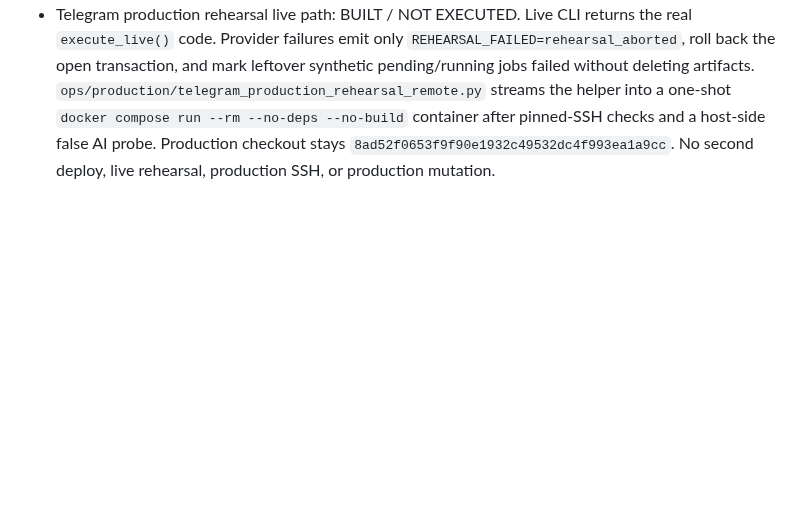
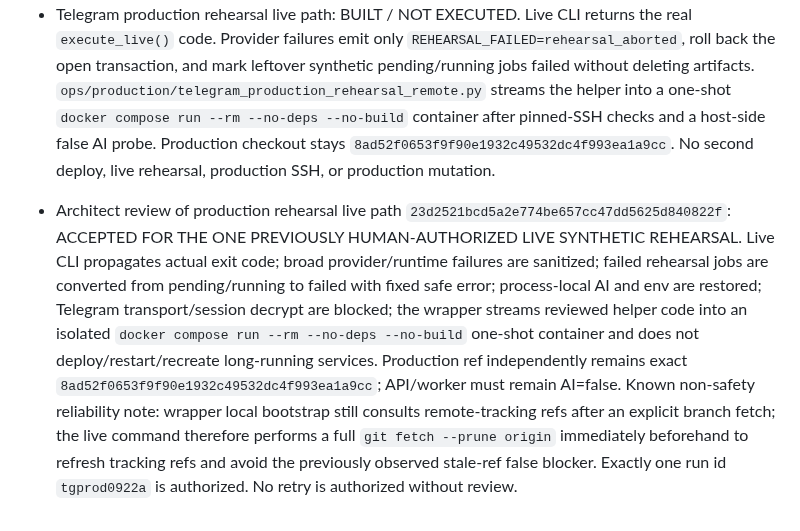
Before and after one commit to d-yacenko/secretary-prerelease, a Markdown page: PROJECT_STATE.md, the part around the change. GitHub-like rendering; blank space fills up the shorter version.

Commit message:
Accept Telegram production rehearsal live path

```diff
--- a/PROJECT_STATE.md
+++ b/PROJECT_STATE.md
@@ -397,3 +397,6 @@
 - Architect review of rehearsal helper `02ea29f58c36ff629cb5c6fc00f225d65f035ede`: fake-provider/local design accepted, live execution NOT YET ACCEPTED. Blocking findings: live CLI currently discards `execute_live()` return code and always exits 2; broad provider/runtime exceptions are not sanitized and can leave already-committed synthetic jobs parked `running`; helper exists only on main while production checkout intentionally remains `8ad52f06...`, so a canonical streamed one-shot remote wrapper is required instead of a second product deploy or ad-hoc SSH. Clarification: passing `embedding_service=None` in live mode is correct because the canonical embed handler resolves the configured real service. One focused correction task is authorized; no live rehearsal has run.
 
 - Telegram production rehearsal live path: BUILT / NOT EXECUTED. Live CLI returns the real `execute_live()` code. Provider failures emit only `REHEARSAL_FAILED=rehearsal_aborted`, roll back the open transaction, and mark leftover synthetic pending/running jobs failed without deleting artifacts. `ops/production/telegram_production_rehearsal_remote.py` streams the helper into a one-shot `docker compose run --rm --no-deps --no-build` container after pinned-SSH checks and a host-side false AI probe. Production checkout stays `8ad52f0653f9f90e1932c49532dc4f993ea1a9cc`. No second deploy, live rehearsal, production SSH, or production mutation.
+
+
+- Architect review of production rehearsal live path `23d2521bcd5a2e774be657cc47dd5625d840822f`: ACCEPTED FOR THE ONE PREVIOUSLY HUMAN-AUTHORIZED LIVE SYNTHETIC REHEARSAL. Live CLI propagates actual exit code; broad provider/runtime failures are sanitized; failed rehearsal jobs are converted from pending/running to failed with fixed safe error; process-local AI and env are restored; Telegram transport/session decrypt are blocked; the wrapper streams reviewed helper code into an isolated `docker compose run --rm --no-deps --no-build` one-shot container and does not deploy/restart/recreate long-running services. Production ref independently remains exact `8ad52f0653f9f90e1932c49532dc4f993ea1a9cc`; API/worker must remain AI=false. Known non-safety reliability note: wrapper local bootstrap still consults remote-tracking refs after an explicit branch fetch; the live command therefore performs a full `git fetch --prune origin` immediately beforehand to refresh tracking refs and avoid the previously observed stale-ref false blocker. Exactly one run id `tgprod0922a` is authorized. No retry is authorized without review.
```
